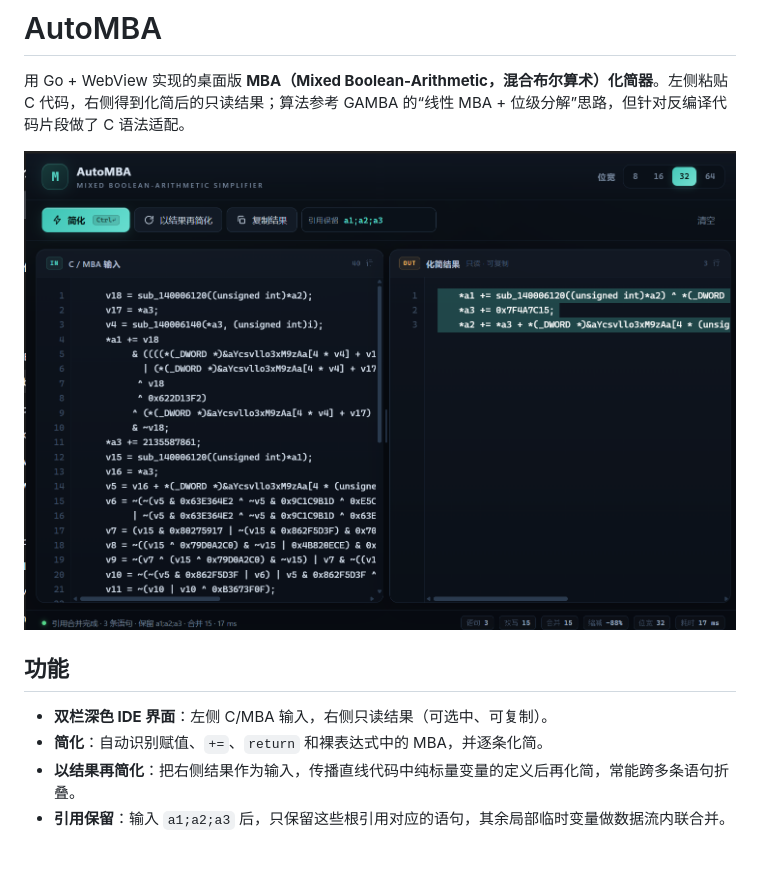
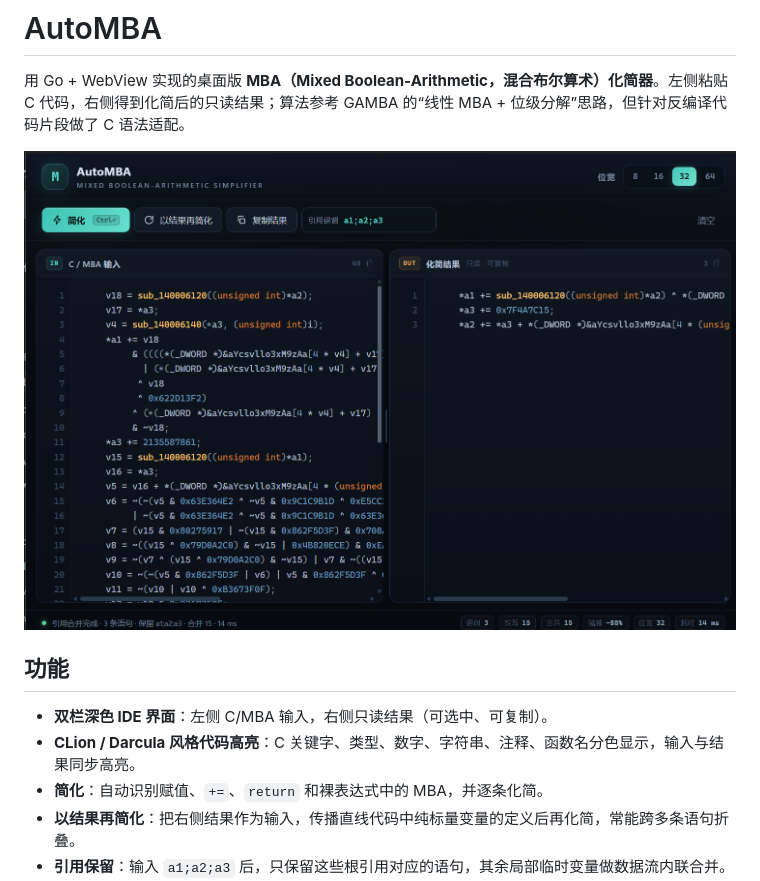
Before and after one commit to MoHanFox/AutoMBA, a Markdown page: README.md, the part around the change. GitHub-like rendering; pictures changed too: docs/screenshot.png; blank space fills up the shorter version.

Commit message:
Add CLion-style C syntax highlighting

```diff
--- a/README.md
+++ b/README.md
@@ -7,6 +7,7 @@
 ## 功能
 
 - **双栏深色 IDE 界面**：左侧 C/MBA 输入，右侧只读结果（可选中、可复制）。
+- **CLion / Darcula 风格代码高亮**：C 关键字、类型、数字、字符串、注释、函数名分色显示，输入与结果同步高亮。
 - **简化**：自动识别赋值、`+=`、`return` 和裸表达式中的 MBA，并逐条化简。
 - **以结果再简化**：把右侧结果作为输入，传播直线代码中纯标量变量的定义后再化简，常能跨多条语句折叠。
 - **引用保留**：输入 `a1;a2;a3` 后，只保留这些根引用对应的语句，其余局部临时变量做数据流内联合并。对示例代码会直接压成 `*a1` / `*a3` / `*a2` 三条语句。
```
Also changed, not shown: 1 other file.
